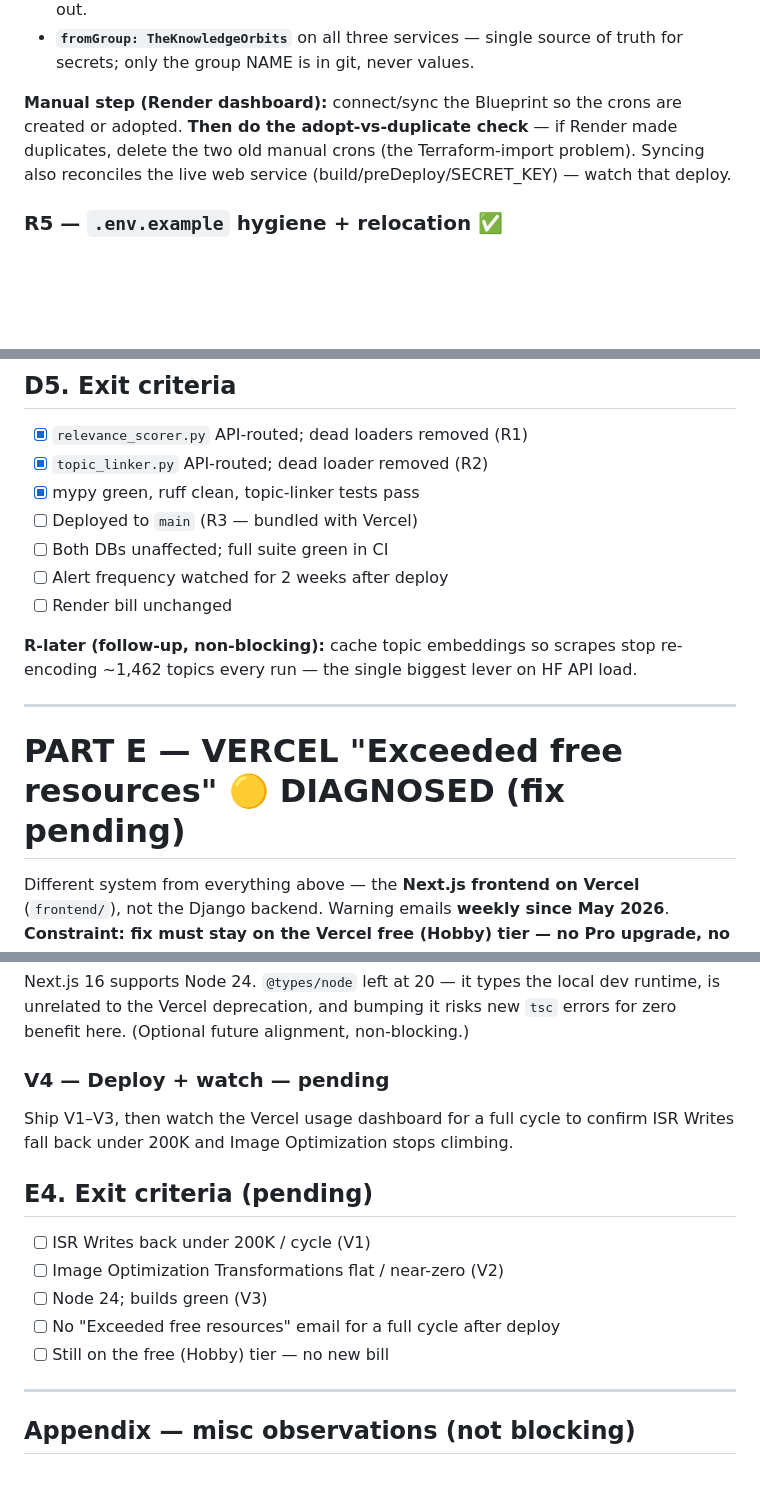
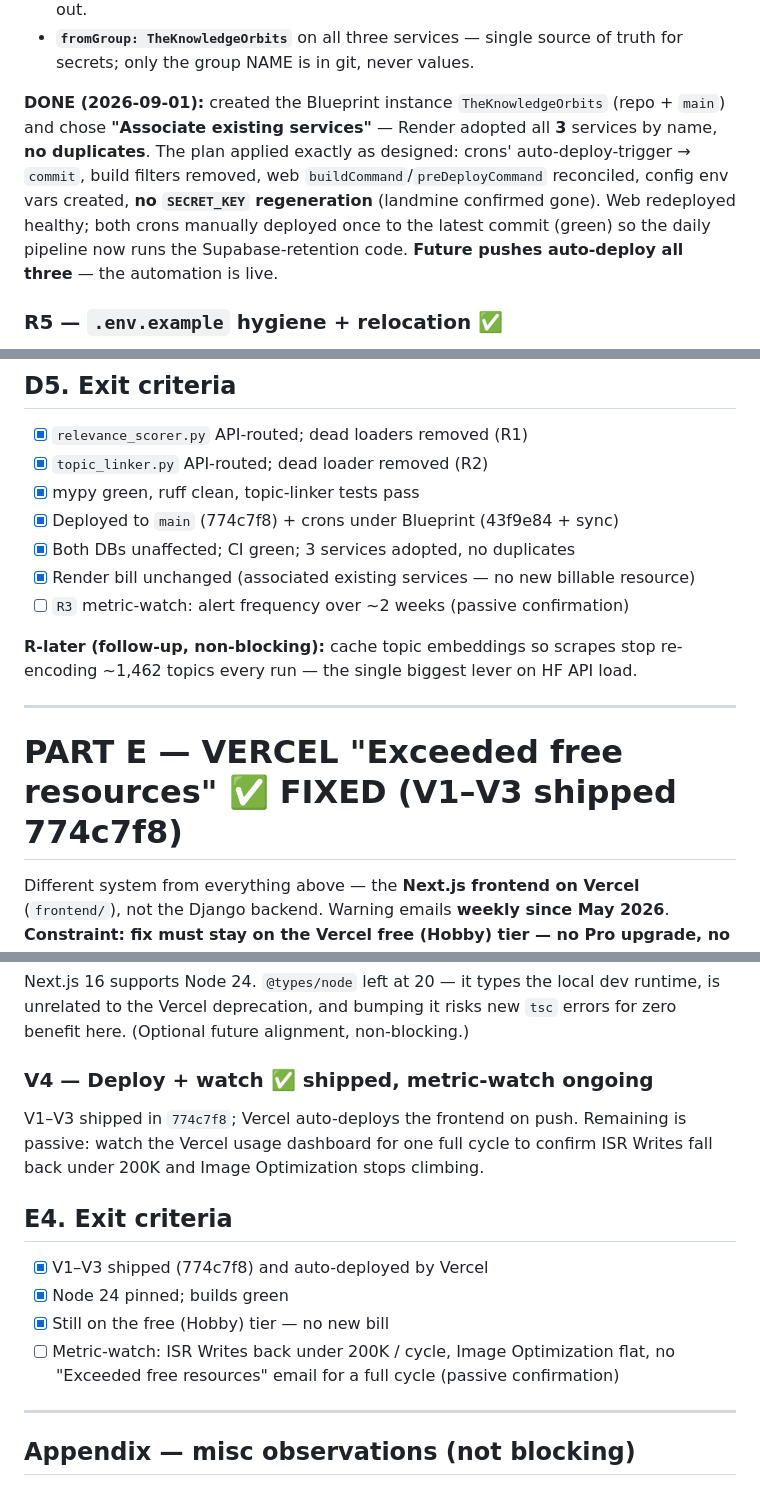
Before and after one commit to vishalgoyal25/TheKnowledgeOrbits, a Markdown page: FEATURES_SUPABASE_CLEANUP.md, 3 parts joined by grey strips. Drawn GitHub-style; blank space fills up the shorter version.

Commit message:
docs(infra): close out Supabase + Render + Vercel incident (all shipped)

```diff
--- a/FEATURES_SUPABASE_CLEANUP.md
+++ b/FEATURES_SUPABASE_CLEANUP.md
@@ -523,10 +524,13 @@ via `--database=supabase`). Also reconciled the web service to remove drift:
 - **`fromGroup: TheKnowledgeOrbits`** on all three services — single source of truth for
   secrets; only the group NAME is in git, never values.
 
-**Manual step (Render dashboard):** connect/sync the Blueprint so the crons are created or
-adopted. **Then do the adopt-vs-duplicate check** — if Render made duplicates, delete the two
-old manual crons (the Terraform-import problem). Syncing also reconciles the live web service
-(build/preDeploy/SECRET_KEY) — watch that deploy.
+**DONE (2026-09-01):** created the Blueprint instance `TheKnowledgeOrbits` (repo + `main`) and
+chose **"Associate existing services"** — Render adopted all **3** services by name, **no
+duplicates**. The plan applied exactly as designed: crons' auto-deploy-trigger → `commit`,
+build filters removed, web `buildCommand`/`preDeployCommand` reconciled, config env vars
+created, **no `SECRET_KEY` regeneration** (landmine confirmed gone). Web redeployed healthy;
+both crons manually deployed once to the latest commit (green) so the daily pipeline now runs
+the Supabase-retention code. **Future pushes auto-deploy all three** — the automation is live.
 
 ### R5 — `.env.example` hygiene + relocation ✅
 
@@ -552,17 +556,17 @@ The free fix above removes the memory OOMs, which is the actual root.
 - [x] `relevance_scorer.py` API-routed; dead loaders removed (R1)
 - [x] `topic_linker.py` API-routed; dead loader removed (R2)
 - [x] mypy green, ruff clean, topic-linker tests pass
-- [ ] Deployed to `main` (R3 — bundled with Vercel)
-- [ ] Both DBs unaffected; full suite green in CI
-- [ ] Alert frequency watched for 2 weeks after deploy
-- [ ] Render bill unchanged
+- [x] Deployed to `main` (774c7f8) + crons under Blueprint (43f9e84 + sync)
+- [x] Both DBs unaffected; CI green; 3 services adopted, no duplicates
+- [x] Render bill unchanged (associated existing services — no new billable resource)
+- [ ] `R3` metric-watch: alert frequency over ~2 weeks (passive confirmation)
 
 **R-later (follow-up, non-blocking):** cache topic embeddings so scrapes stop re-encoding
 ~1,462 topics every run — the single biggest lever on HF API load.
 
 ---
 
-# PART E — VERCEL "Exceeded free resources" 🟡 DIAGNOSED (fix pending)
+# PART E — VERCEL "Exceeded free resources" ✅ FIXED (V1–V3 shipped 774c7f8)
 
 Different system from everything above — the **Next.js frontend on Vercel** (`frontend/`),
 not the Django backend. Warning emails **weekly since May 2026**. **Constraint: fix must
@@ -657,18 +661,19 @@ Next.js 16 supports Node 24. `@types/node` left at 20 — it types the local dev
 unrelated to the Vercel deprecation, and bumping it risks new `tsc` errors for zero benefit
 here. (Optional future alignment, non-blocking.)
 
-### V4 — Deploy + watch — pending
+### V4 — Deploy + watch ✅ shipped, metric-watch ongoing
 
-Ship V1–V3, then watch the Vercel usage dashboard for a full cycle to confirm ISR Writes
-fall back under 200K and Image Optimization stops climbing.
+V1–V3 shipped in `774c7f8`; Vercel auto-deploys the frontend on push. Remaining is passive:
+watch the Vercel usage dashboard for one full cycle to confirm ISR Writes fall back under
+200K and Image Optimization stops climbing.
 
-## E4. Exit criteria (pending)
+## E4. Exit criteria
 
-- [ ] ISR Writes back under 200K / cycle (V1)
-- [ ] Image Optimization Transformations flat / near-zero (V2)
-- [ ] Node 24; builds green (V3)
-- [ ] No "Exceeded free resources" email for a full cycle after deploy
-- [ ] Still on the free (Hobby) tier — no new bill
+- [x] V1–V3 shipped (774c7f8) and auto-deployed by Vercel
+- [x] Node 24 pinned; builds green
+- [x] Still on the free (Hobby) tier — no new bill
+- [ ] Metric-watch: ISR Writes back under 200K / cycle, Image Optimization flat, no
+      "Exceeded free resources" email for a full cycle (passive confirmation)
 
 ---
 
```
Also changed, not shown: other parts of FEATURES_SUPABASE_CLEANUP.md (+4 -3 lines).
